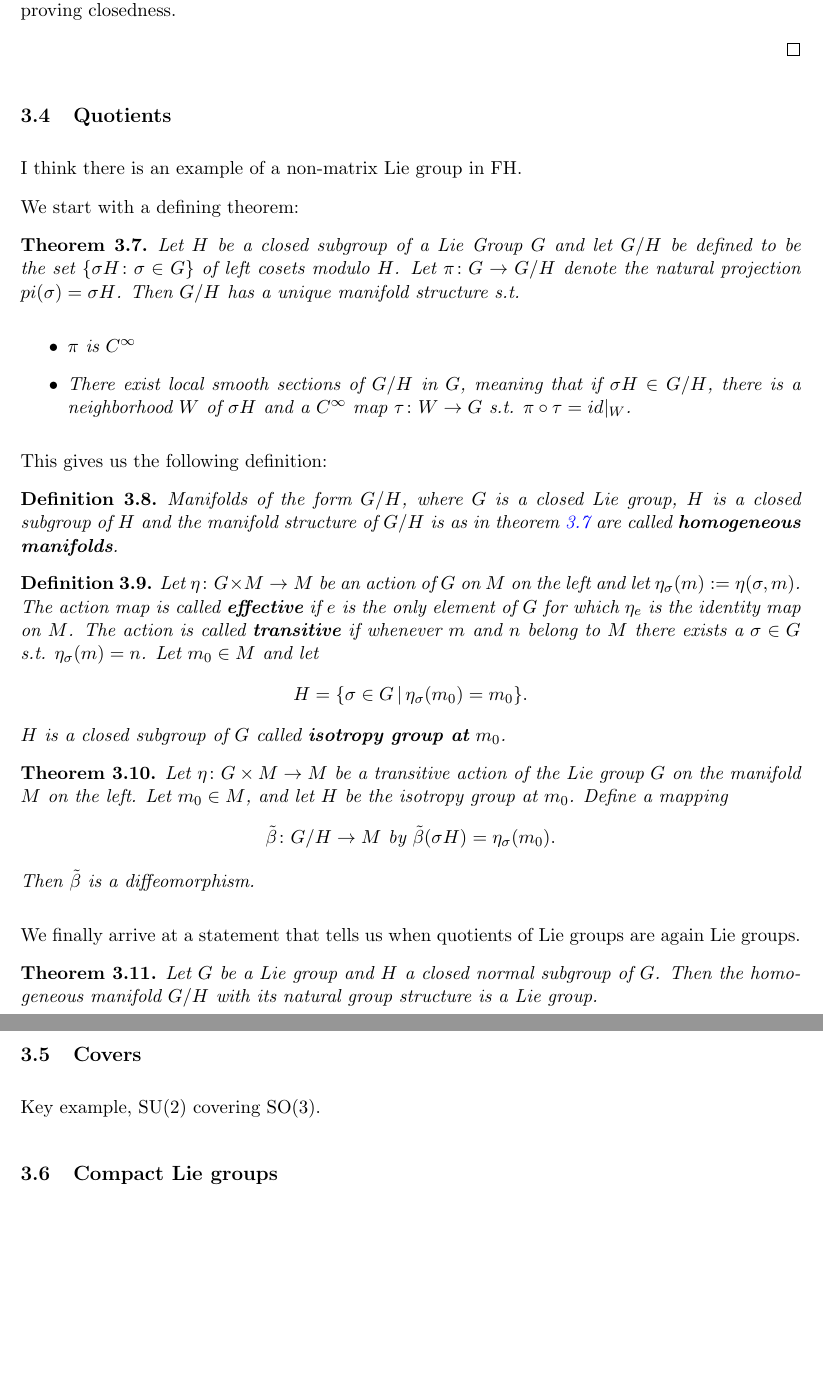
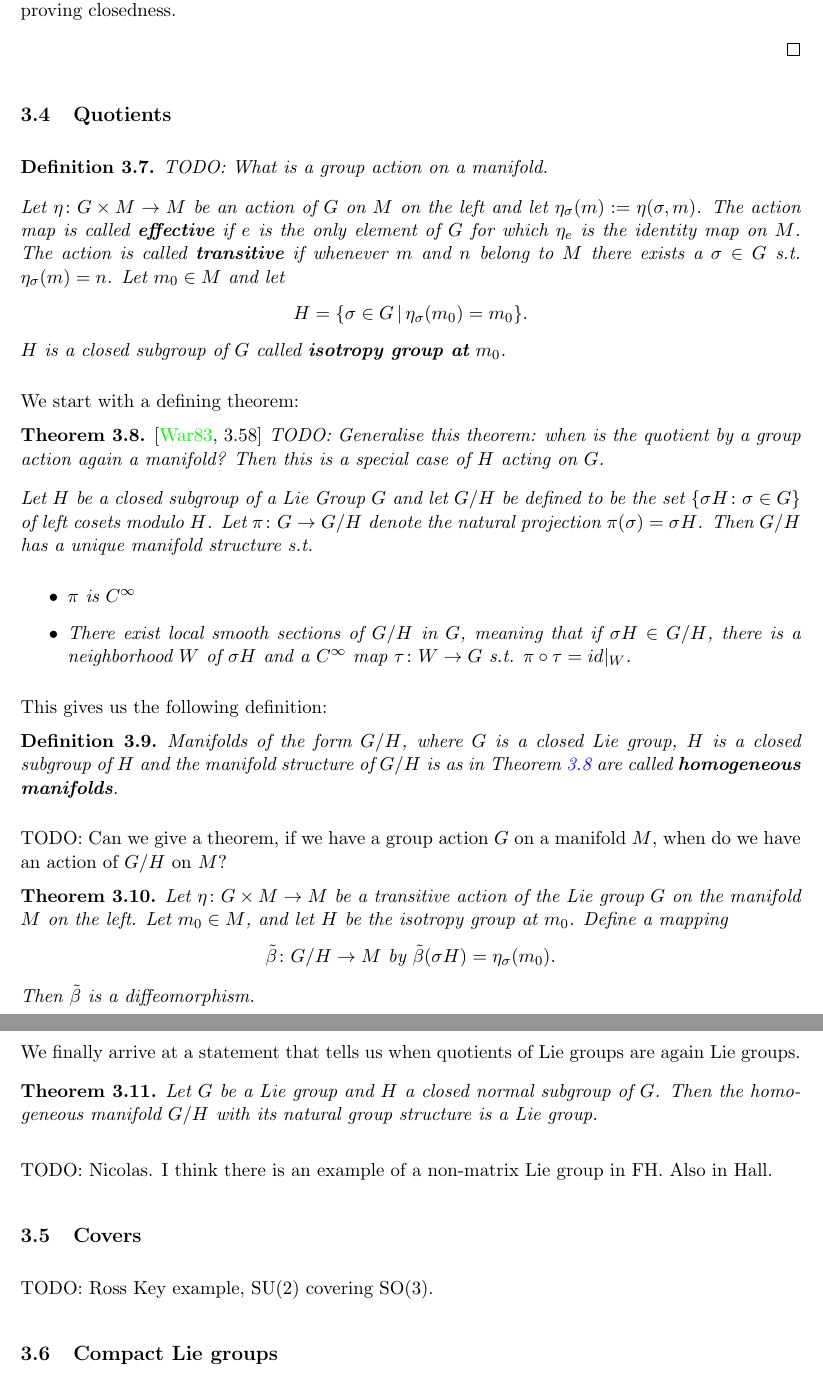
Before and after one commit to RossOgilvie/LieGroupSeminar, a LaTeX document (lie-groups.tex, which reads lg-2-lie-groups.tex): two parts of pages 17 and 18 of 22, joined at a grey line, cut so that both start at the same text, the shorter picture padded with empty space. Compiled offline with pdfLaTeX.

Commit message:
Meeting 27.06.2024

```diff
--- a/lg-2-lie-groups.tex
+++ b/lg-2-lie-groups.tex
@@ -352,11 +353,22 @@ So let $\{x_n\}_{n \in \mathbb{N}} \subset \varphi[H]$ be a sequence converging
 
 \subsection{Quotients}
 
-I think there is an example of a non-matrix Lie group in FH.
+\begin{definition}
+TODO: What is a group action on a manifold.
+
+Let $\eta \colon G \times M \to M$ be an action of $G$ on $M$ on the left and let $\eta_{\sigma}(m) := \eta(\sigma,m)$. The action map is called \textbf{effective} if $e$ is the only element of $G$ for which $\eta_e$ is the identity map on $M$. The action is called \textbf{transitive} if whenever $m$ and $n$ belong to $M$ there exists a $\sigma \in G$ s.t. $\eta_{\sigma}(m) = n$. Let $m_0 \in M$ and let
+\begin{align*}
+H = \{\sigma \in G \, \vert \, \eta_{\sigma}(m_0) = m_0\}.
+\end{align*}
+$H$ is a closed subgroup of $G$ called \textbf{isotropy group at} $m_0$.
+\end{definition}
 
 We start with a defining theorem:
 \begin{theorem}\label{Thm:homogeneous}
-Let $H$ be a closed subgroup of a Lie Group $G$ and let $G/H$ be defined to be the set $\{\sigma H \colon \sigma \in G\}$ of left cosets modulo $H$. Let $\pi \colon G \to G/H$ denote the natural projection $pi(\sigma) = \sigma H$. Then $G/H$ has a unique manifold structure s.t.
+\textup{\cite[3.58]{Warner1983}}
+TODO: Generalise this theorem: when is the quotient by a group action again a manifold? Then this is a special case of $H$ acting on $G$.
+
+Let $H$ be a closed subgroup of a Lie Group $G$ and let $G/H$ be defined to be the set $\{\sigma H \colon \sigma \in G\}$ of left cosets modulo $H$. Let $\pi \colon G \to G/H$ denote the natural projection $\pi(\sigma) = \sigma H$. Then $G/H$ has a unique manifold structure s.t.
 \begin{itemize}
 \item $\pi$ is $C^{\infty}$
 \item There exist local smooth sections of $G/H$ in $G$, meaning that if $\sigma H \in G/H$, there is a neighborhood $W$ of $\sigma H$ and a $C^{\infty}$ map $\tau \colon W \to G$ s.t. $\pi \circ \tau = id\vert_W$.
@@ -364,15 +376,11 @@ Let $H$ be a closed subgroup of a Lie Group $G$ and let $G/H$ be defined to be t
 \end{theorem}
 This gives us the following definition:
 \begin{definition}
-Manifolds of the form $G/H$, where $G$ is a closed Lie group, $H$ is a closed subgroup of $H$ and the manifold structure of $G/H$ is as in theorem \ref{Thm:homogeneous} are called \textbf{homogeneous manifolds}.
+Manifolds of the form $G/H$, where $G$ is a closed Lie group, $H$ is a closed subgroup of $H$ and the manifold structure of $G/H$ is as in Theorem~\ref{Thm:homogeneous} are called \textbf{homogeneous manifolds}.
 \end{definition}
-\begin{definition}
-Let $\eta \colon G \times M \to M$ be an action of $G$ on $M$ on the left and let $\eta_{\sigma}(m) := \eta(\sigma,m)$. The action map is called \textbf{effective} if $e$ is the only element of $G$ for which $\eta_e$ is the identity map on $M$. The action is called \textbf{transitive} if whenever $m$ and $n$ belong to $M$ there exists a $\sigma \in G$ s.t. $\eta_{\sigma}(m) = n$. Let $m_0 \in M$ and let
-\begin{align*}
-H = \{\sigma \in G \, \vert \, \eta_{\sigma}(m_0) = m_0\}.
-\end{align*}
-$H$ is a closed subgroup of $G$ called \textbf{isotropy group at} $m_0$.
-\end{definition}
+
+TODO: Can we give a theorem, if we have a group action $G$ on a manifold $M$, when do we have an action of $G/H$ on $M$?
+
 \begin{theorem}
 Let $\eta \colon G \times M \to M$ be a transitive action of the Lie group $G$ on the manifold $M$ on the left. Let $m_0 \in M$, and let $H$ be the isotropy group at $m_0$. Define a mapping
 \begin{align*}
@@ -384,8 +392,13 @@ We finally arrive at a statement that tells us when quotients of Lie groups are
 \begin{theorem}
 Let $G$ be a Lie group and $H$ a closed normal subgroup of $G$. Then the homogeneous manifold $G/H$ with its natural group structure is a Lie group.
 \end{theorem}
+
+TODO: Nicolas. I think there is an example of a non-matrix Lie group in FH. Also in Hall.
+
+
 \subsection{Covers}
 
+TODO: Ross
 Key example, $\lgSU(2)$ covering $\lgSO(3)$.
 
 
```
Also changed, not shown: lg-1-preliminaries.tex (+1 -1 lines), lg-2-lie-groups.tex (1 more changed lines).
